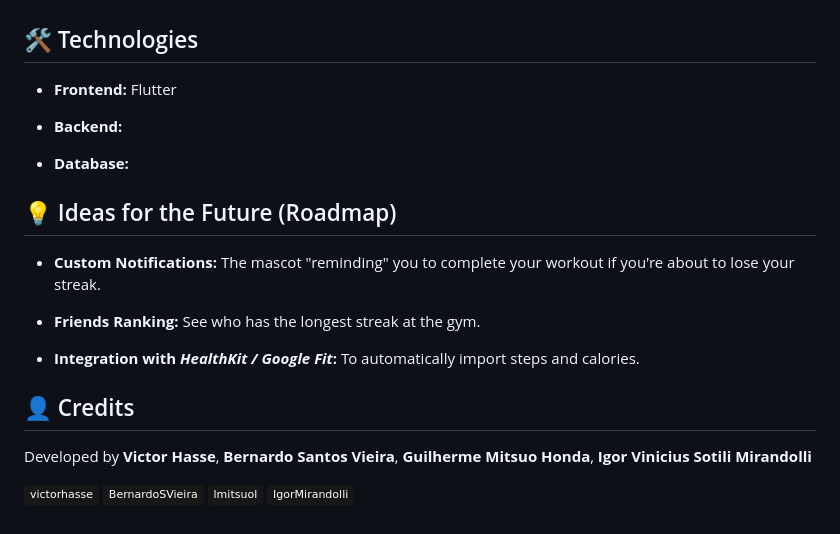
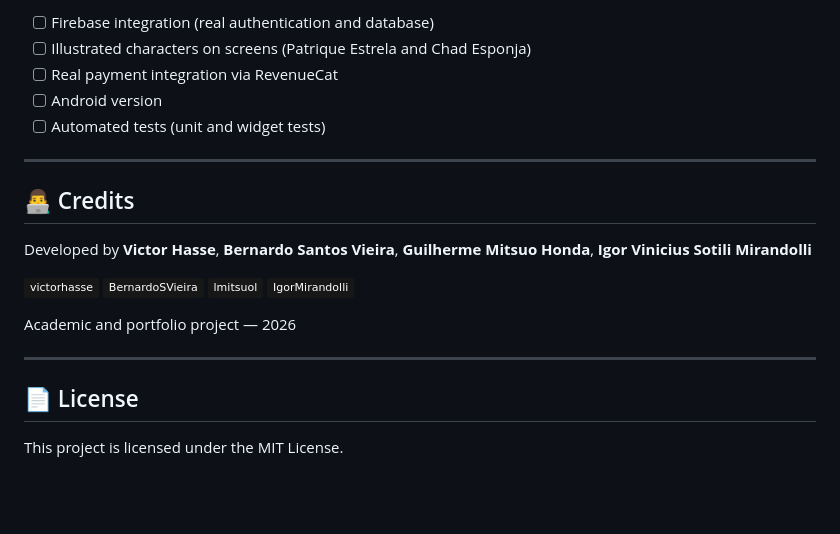
Before and after one commit to victorhasse/patrique_app, a Markdown page: README.md, the part around one of its changes. Rendered like a GitHub page; badges without logos; blank space fills up the shorter version.

```diff
--- a/README.md
+++ b/README.md
@@ -116,23 +169,13 @@ We use a modern and energetic palette to reflect workout intensity:
 
+- [ ] Firebase integration (real authentication and database)
+- [ ] Illustrated characters on screens (Patrique Estrela and Chad Esponja)
+- [ ] Real payment integration via RevenueCat
+- [ ] Android version
+- [ ] Automated tests (unit and widget tests)
 
-## 🛠️ Technologies
+---
 
-- **Frontend:** Flutter
-
-- **Backend:**
-
-- **Database:**
-
-
-## 💡 Ideas for the Future (Roadmap)
-- **Custom Notifications:** The mascot "reminding" you to complete your workout if you're about to lose your streak.
-
-- **Friends Ranking:** See who has the longest streak at the gym.
-
-- **Integration with ***HealthKit / Google Fit***:** To automatically import steps and calories.
-
-
-## 👤 Credits
+## 👨‍💻 Credits
 
 Developed by **Victor Hasse**, **Bernardo Santos Vieira**, **Guilherme Mitsuo Honda**, **Igor Vinicius Sotili Mirandolli**
 
@@ -140,3 +183,11 @@ Developed by **Victor Hasse**, **Bernardo Santos Vieira**, **Guilherme Mitsuo Ho
 [![GitHub](https://img.shields.io/badge/BernardoSVieira-181717?style=flat&logo=github)](https://github.com/BernardoSVieira)
 [![GitHub](https://img.shields.io/badge/lmitsuol-181717?style=flat&logo=github)](https://github.com/lmitsuol)
 [![GitHub](https://img.shields.io/badge/IgorMirandolli-181717?style=flat&logo=github)](https://github.com/IgorMirandolli)
+
+Academic and portfolio project — 2026
+
+---
+
+## 📄 License
+
+This project is licensed under the MIT License.
```
Also changed, not shown: other parts of README.md (+129 -76 lines).
